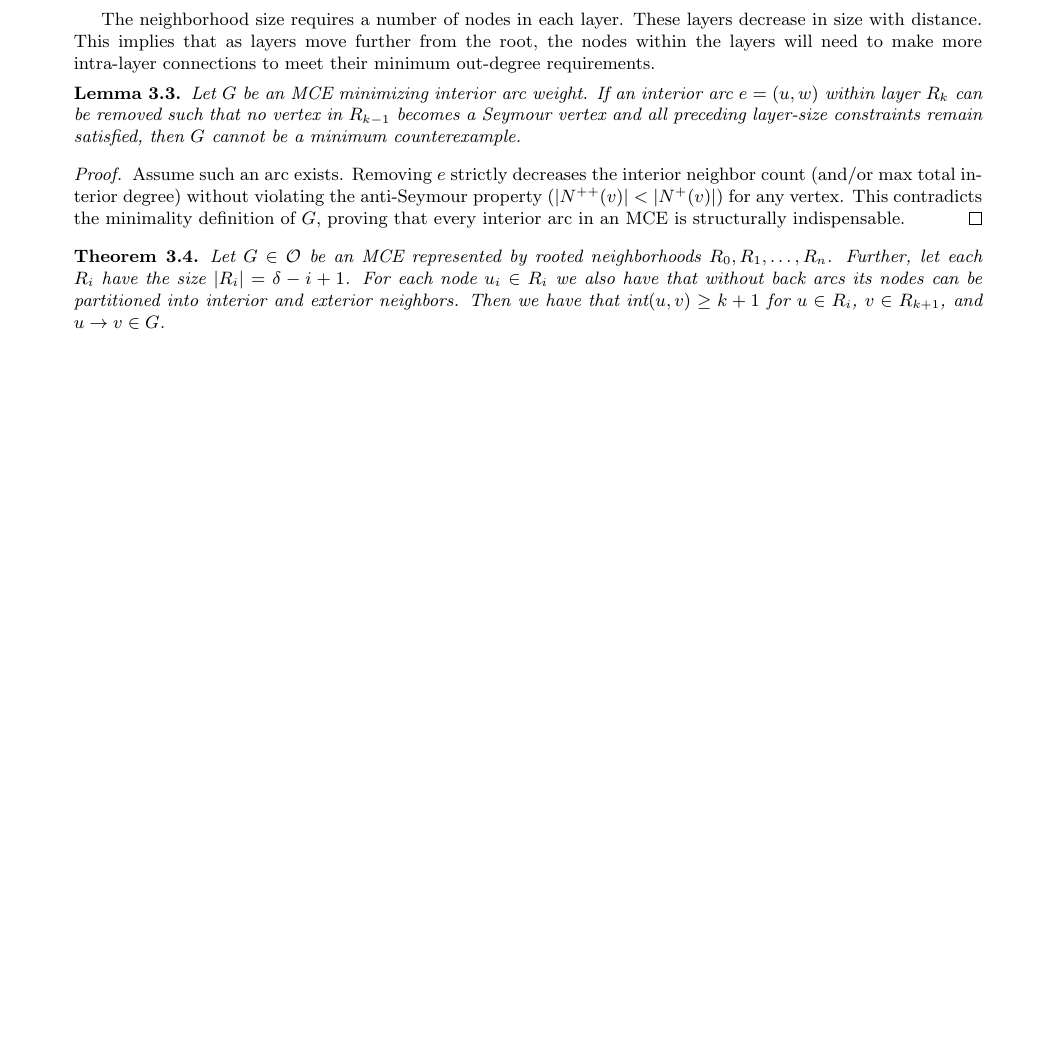
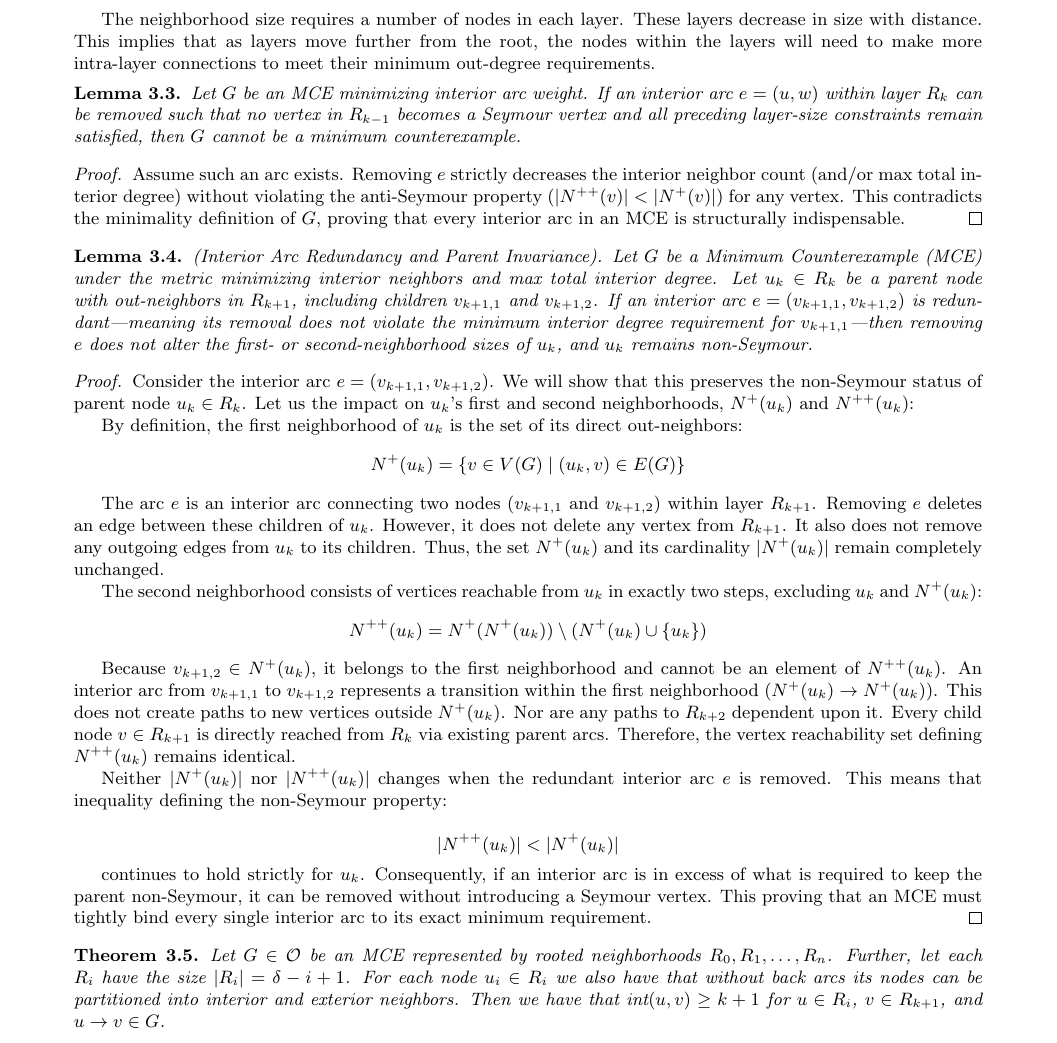
Before and after one commit to Cgcharles7/ssnc, a LaTeX document (arxiv/v15.tex): part of page 6 of 17 before the commit and part of page 6 of 18 after it, cut so that both start at the same text, the shorter picture padded with empty space. Compiled offline with pdfLaTeX.

Commit message:
Update v15.tex

```diff
--- a/arxiv/v15.tex
+++ b/arxiv/v15.tex
@@ -287,7 +287,42 @@ The neighborhood size requires a number of nodes in each layer. These layers dec
 
 	\begin{lemma}Let $G$ be an MCE minimizing interior arc weight. If an interior arc $e = (u, w)$ within layer $R_k$ can be removed such that no vertex in $R_{k-1}$ becomes a Seymour vertex and all preceding layer-size constraints remain satisfied, then $G$ cannot be a minimum counterexample.
 	\end{lemma}
-\begin{proof}Assume such an arc exists. Removing $e$ strictly decreases the interior neighbor count (and/or max total interior degree) without violating the anti-Seymour property ($\vert{}N^{++}(v)\vert{} < \vert{}N^+(v)\vert{}$) for any vertex. This contradicts the minimality definition of $G$, proving that every interior arc in an MCE is structurally indispensable.\end{proof}
+	\begin{proof}Assume such an arc exists. Removing $e$ strictly decreases the interior neighbor count (and/or max total interior degree) without violating the anti-Seymour property ($|N^{++}(v)| < |N^+(v)|$) for any vertex. This contradicts the minimality definition of $G$, proving that every interior arc in an MCE is structurally indispensable.\end{proof}
+
+	\begin{lemma} (Interior Arc Redundancy and Parent Invariance).
+		Let $G$ be a Minimum Counterexample (MCE) under the metric minimizing interior neighbors and max total interior degree. Let $u_k \in R_k$ be a parent node with out-neighbors in $R_{k+1}$, including children $v_{k+1, 1}$ and $v_{k+1, 2}$. If an interior arc $e = (v_{k+1, 1}, v_{k+1, 2})$ is redundant—meaning its removal does not violate the minimum interior degree requirement for $v_{k+1, 1}$—then removing $e$ does not alter the first- or second-neighborhood sizes of $u_k$, and $u_k$ remains non-Seymour.
+	\end{lemma}\begin{proof}
+		Consider the interior arc $e = (v_{k+1, 1}, v_{k+1, 2})$.
+		We will show that this preserves the non-Seymour status of parent node $u_k \in R_k$.
+		Let us the impact on $u_k$'s first and second neighborhoods,  $N^+(u_k)$ and $N^{++}(u_k)$:
+
+		By definition, the first neighborhood of $u_k$ is the set of its direct out-neighbors:
+		$$N^+(u_k) = \{v \in V(G) \mid (u_k, v) \in E(G)\}$$
+
+		The arc $e$ is an interior arc connecting two nodes ($v_{k+1, 1}$ and $v_{k+1, 2}$) within layer $R_{k+1}$.
+		Removing $e$ deletes an edge between these children of $u_k$.
+		However, it does not delete any vertex from $R_{k+1}$.
+		It also does not remove any outgoing edges from $u_k$ to its children.
+		Thus, the set $N^+(u_k)$ and its cardinality $|N^+(u_k)|$ remain completely unchanged.
+
+		The second neighborhood consists of vertices reachable from $u_k$ in exactly two steps, excluding $u_k$ and $N^+(u_k)$:
+		$$N^{++}(u_k) = N^+(N^+(u_k)) \setminus (N^+(u_k) \cup \{u_k\})$$
+
+		Because $v_{k+1, 2} \in N^+(u_k)$, it belongs to the first neighborhood and cannot be an element of $N^{++}(u_k)$. An interior arc from $v_{k+1, 1}$ to $v_{k+1, 2}$ represents a transition within the first neighborhood ($N^+(u_k) \to N^+(u_k)$).
+		This does not create paths to new vertices outside $N^+(u_k)$. Nor are any paths to $R_{k+2}$ dependent upon it.
+		Every child node $v \in R_{k+1}$ is directly reached from $R_k$ via existing parent arcs.
+		Therefore, the vertex reachability set defining $N^{++}(u_k)$ remains identical.
+
+		Neither $|N^+(u_k)|$ nor $|N^{++}(u_k)|$ changes when the redundant interior arc $e$ is removed.
+		This means that inequality defining the non-Seymour property:
+
+		$$|N^{++}(u_k)| < |N^+(u_k)\vert{}$$
+
+		continues to hold strictly for $u_k$.
+		Consequently, if an interior arc is in excess of what is required to keep the parent non-Seymour, it can be removed without introducing a Seymour vertex.
+		This proving that an MCE must tightly bind every single interior arc to its exact minimum requirement.
+	\end{proof}
+
 
 	\begin{theorem}
 		Let $G\in \mathcal{O}$ be an MCE represented by rooted neighborhoods $R_0, R_1, \ldots, R_n$. Further, let each $R_i$ have the size $|R_i| = \delta - i + 1$. For each node $u_i \in R_i$ we also have that without back arcs its nodes can be partitioned into interior and exterior neighbors. Then we have that $\text{int}(u, v) \ge k + 1$ for $u \in R_i$, $v \in R_{k+1}$, and $u \to v \in G$.
```
Lines whose indentation alone changed are shown as unchanged.
